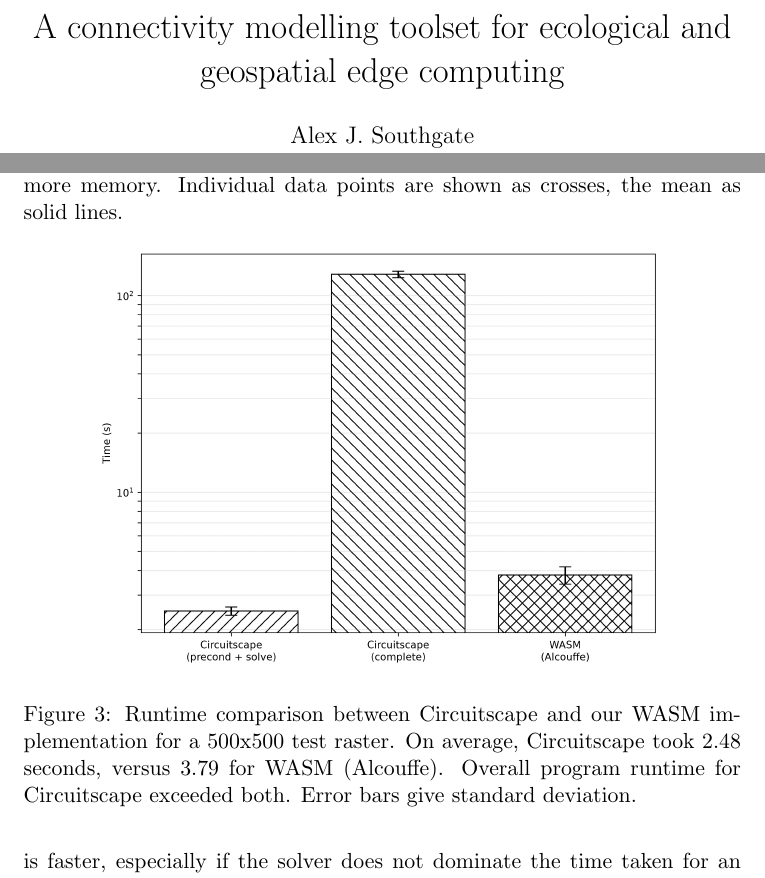
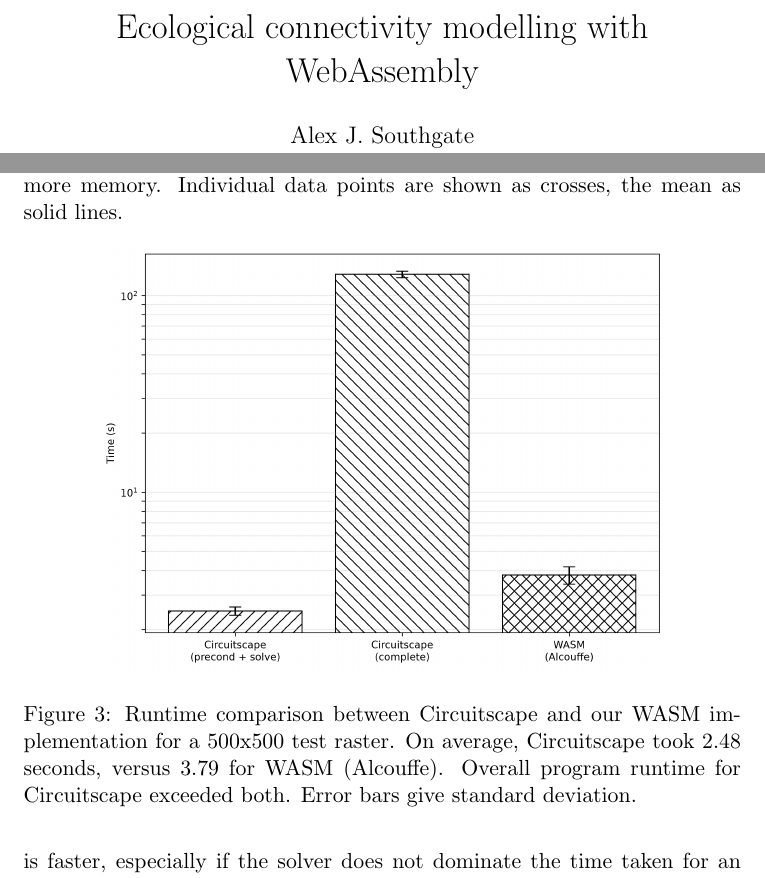
Before and after one commit to asouthgate/wasm-connectivity, a LaTeX paper (docs/paper/main.tex): two parts of pages 1 and 8 of 12, joined at a grey line, cut at the place of the change. Compiled offline with pdfLaTeX.

Commit message:
Update title

```diff
--- a/docs/paper/main.tex
+++ b/docs/paper/main.tex
@@ -8,7 +8,7 @@
 \usepackage{graphicx}
 \usepackage{hyperref}
 
-\title{A connectivity modelling toolset for ecological and geospatial edge computing}
+\title{Ecological connectivity modelling with WebAssembly}
 \author{
   Alex J. Southgate \\
   \small southgateJA@cardiff.ac.uk \\[1em]
@@ -293,8 +293,8 @@ the same resistance map input with a zero-volt ground, showing comparable result
 \begin{figure}[htb!]
 \centering
 \includegraphics[width=0.8\textwidth]{figures/cs_vs_wasm.png}
+\caption{Runtime comparison between Circuitscape and our WASM implementation for a 500x500 test raster. On average, Circuitscape took 2.48 seconds, versus 3.79 for WASM (Alcouffe). Overall program runtime for Circuitscape exceeded both. Error bars give standard deviation. }
 \label{fig:cs_runtime}
-\caption{Runtime comparison between Circuitscape and our WASM implementation for a 500x500 test raster. On average, Circuitscape took 2.48 seconds, versus 3.79 for WASM (Alcouffe). Overall program runtime for Circuitscape exceeded both. Error bars give standard deviation. }
 \end{figure}
 
 As demonstrated by Figure \ref{fig:cs_runtime}, Circuitscape solvers are quicker than the presented
```
